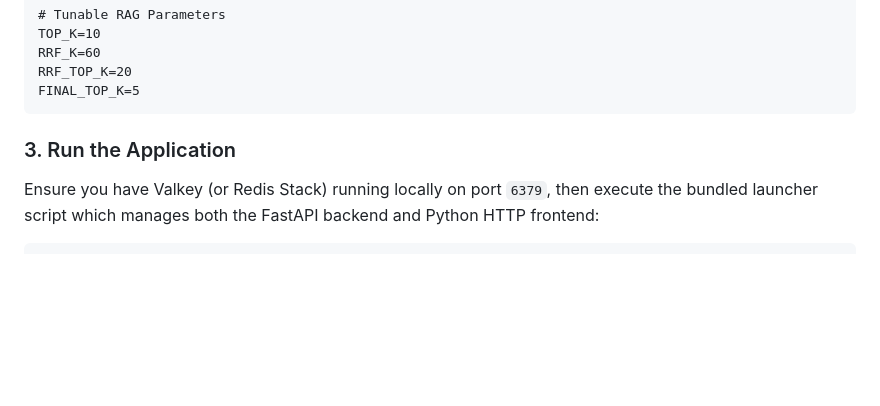
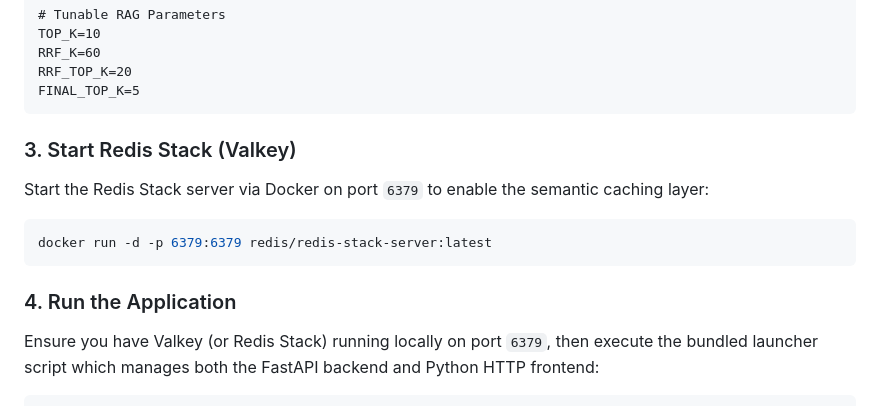
Before and after one commit to syed-masood-pro/enterprise-corrective-rag, a Markdown page: README.md, the part around the change. GitHub-like rendering; blank space fills up the shorter version.

````diff
--- a/README.md
+++ b/README.md
@@ -178,8 +178,14 @@ RRF_K=60
 RRF_TOP_K=20
 FINAL_TOP_K=5
 ```
+### 3. Start Redis Stack (Valkey)
+Start the Redis Stack server via Docker on port `6379` to enable the semantic caching layer:
 
-### 3. Run the Application
+```bash
+docker run -d -p 6379:6379 redis/redis-stack-server:latest
+```
+
+### 4. Run the Application
 Ensure you have Valkey (or Redis Stack) running locally on port `6379`, then execute the bundled launcher script which manages both the FastAPI backend and Python HTTP frontend:
 
 ```PowerShell
````
